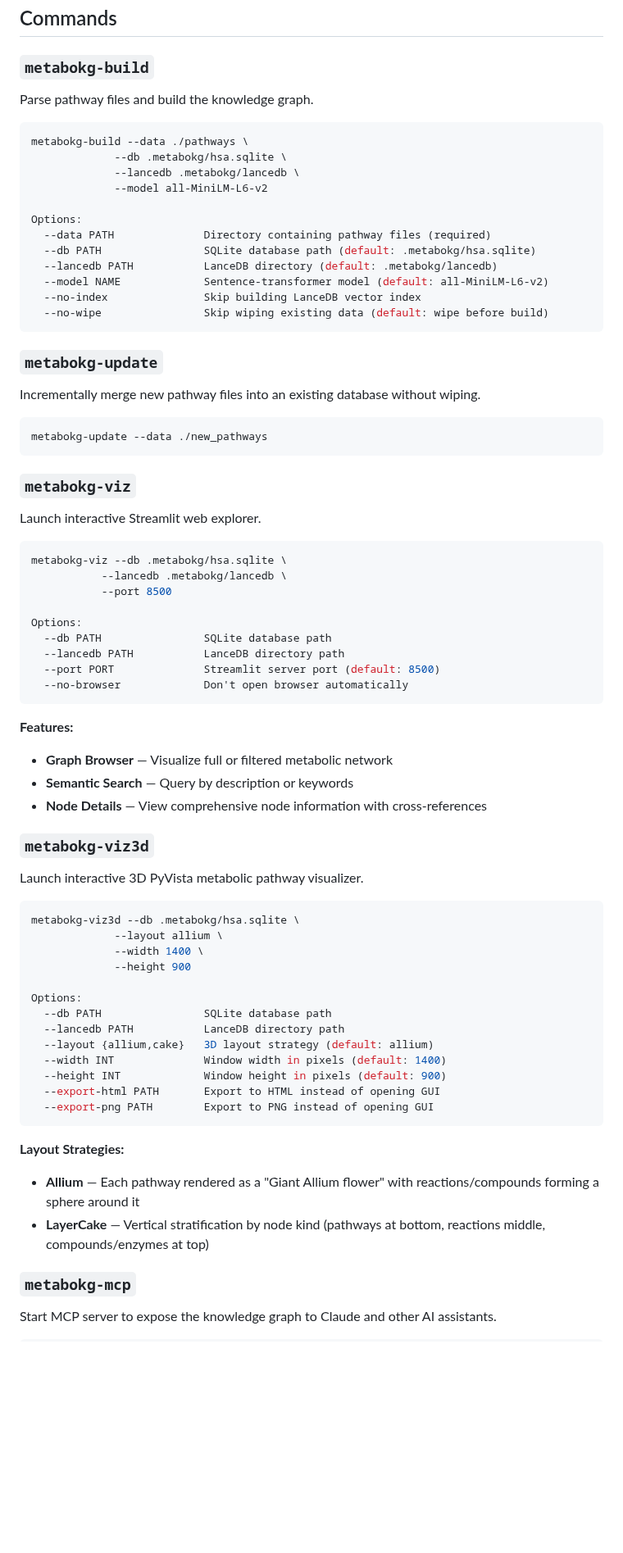
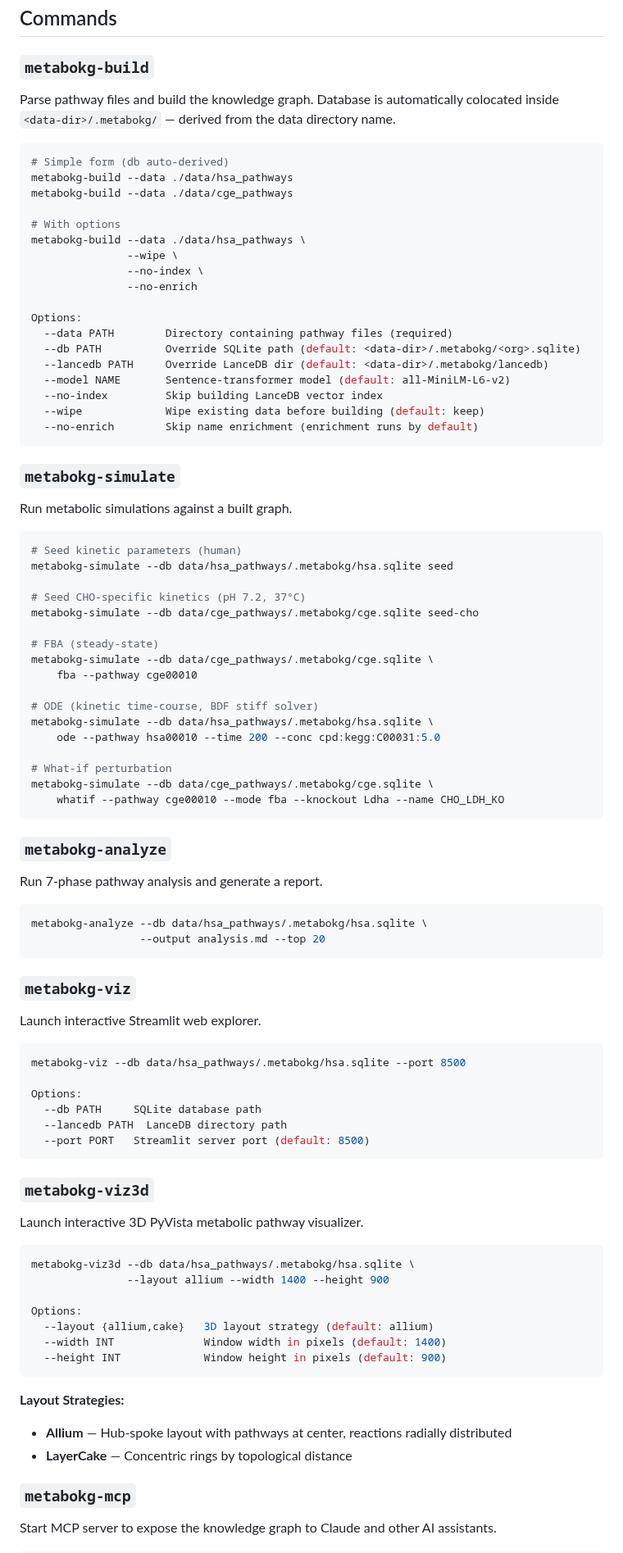
Before and after one commit to Flux-Frontiers/metabo_kg, a Markdown page: README.md, the part around one of its changes. Shown at 82% size. GitHub-like rendering; blank space fills up the shorter version.

````diff
--- a/README.md
+++ b/README.md
@@ -127,29 +221,61 @@ metabokg/
 
 ### `metabokg-build`
 
-Parse pathway files and build the knowledge graph.
+Parse pathway files and build the knowledge graph. Database is automatically colocated
+inside `<data-dir>/.metabokg/` — derived from the data directory name.
 
 ```bash
-metabokg-build --data ./pathways \
-             --db .metabokg/hsa.sqlite \
-             --lancedb .metabokg/lancedb \
-             --model all-MiniLM-L6-v2
+# Simple form (db auto-derived)
+metabokg-build --data ./data/hsa_pathways
+metabokg-build --data ./data/cge_pathways
+
+# With options
+metabokg-build --data ./data/hsa_pathways \
+               --wipe \
+               --no-index \
+               --no-enrich
 
 Options:
-  --data PATH              Directory containing pathway files (required)
-  --db PATH                SQLite database path (default: .metabokg/hsa.sqlite)
-  --lancedb PATH           LanceDB directory (default: .metabokg/lancedb)
-  --model NAME             Sentence-transformer model (default: all-MiniLM-L6-v2)
-  --no-index               Skip building LanceDB vector index
-  --no-wipe                Skip wiping existing data (default: wipe before build)
+  --data PATH        Directory containing pathway files (required)
+  --db PATH          Override SQLite path (default: <data-dir>/.metabokg/<org>.sqlite)
+  --lancedb PATH     Override LanceDB dir (default: <data-dir>/.metabokg/lancedb)
+  --model NAME       Sentence-transformer model (default: all-MiniLM-L6-v2)
+  --no-index         Skip building LanceDB vector index
+  --wipe             Wipe existing data before building (default: keep)
+  --no-enrich        Skip name enrichment (enrichment runs by default)
 ```
 
-### `metabokg-update`
+### `metabokg-simulate`
 
-Incrementally merge new pathway files into an existing database without wiping.
+Run metabolic simulations against a built graph.
 
 ```bash
-metabokg-update --data ./new_pathways
+# Seed kinetic parameters (human)
+metabokg-simulate --db data/hsa_pathways/.metabokg/hsa.sqlite seed
+
+# Seed CHO-specific kinetics (pH 7.2, 37°C)
+metabokg-simulate --db data/cge_pathways/.metabokg/cge.sqlite seed-cho
+
+# FBA (steady-state)
+metabokg-simulate --db data/cge_pathways/.metabokg/cge.sqlite \
+    fba --pathway cge00010
+
+# ODE (kinetic time-course, BDF stiff solver)
+metabokg-simulate --db data/hsa_pathways/.metabokg/hsa.sqlite \
+    ode --pathway hsa00010 --time 200 --conc cpd:kegg:C00031:5.0
+
+# What-if perturbation
+metabokg-simulate --db data/cge_pathways/.metabokg/cge.sqlite \
+    whatif --pathway cge00010 --mode fba --knockout Ldha --name CHO_LDH_KO
+```
+
+### `metabokg-analyze`
+
+Run 7-phase pathway analysis and generate a report.
+
+```bash
+metabokg-analyze --db data/hsa_pathways/.metabokg/hsa.sqlite \
+                 --output analysis.md --top 20
 ```
 
 ### `metabokg-viz`
@@ -157,45 +283,31 @@ metabokg-update --data ./new_pathways
 Launch interactive Streamlit web explorer.
 
 ```bash
-metabokg-viz --db .metabokg/hsa.sqlite \
-           --lancedb .metabokg/lancedb \
-           --port 8500
+metabokg-viz --db data/hsa_pathways/.metabokg/hsa.sqlite --port 8500
 
 Options:
-  --db PATH                SQLite database path
-  --lancedb PATH           LanceDB directory path
-  --port PORT              Streamlit server port (default: 8500)
-  --no-browser             Don't open browser automatically
+  --db PATH     SQLite database path
+  --lancedb PATH  LanceDB directory path
+  --port PORT   Streamlit server port (default: 8500)
 ```
-
-**Features:**
-- **Graph Browser** — Visualize full or filtered metabolic network
-- **Semantic Search** — Query by description or keywords
-- **Node Details** — View comprehensive node information with cross-references
 
 ### `metabokg-viz3d`
 
 Launch interactive 3D PyVista metabolic pathway visualizer.
 
 ```bash
-metabokg-viz3d --db .metabokg/hsa.sqlite \
-             --layout allium \
-             --width 1400 \
-             --height 900
+metabokg-viz3d --db data/hsa_pathways/.metabokg/hsa.sqlite \
+               --layout allium --width 1400 --height 900
 
 Options:
-  --db PATH                SQLite database path
-  --lancedb PATH           LanceDB directory path
   --layout {allium,cake}   3D layout strategy (default: allium)
   --width INT              Window width in pixels (default: 1400)
   --height INT             Window height in pixels (default: 900)
-  --export-html PATH       Export to HTML instead of opening GUI
-  --export-png PATH        Export to PNG instead of opening GUI
 ```
 
 **Layout Strategies:**
-- **Allium** — Each pathway rendered as a "Giant Allium flower" with reactions/compounds forming a sphere around it
-- **LayerCake** — Vertical stratification by node kind (pathways at bottom, reactions middle, compounds/enzymes at top)
+- **Allium** — Hub-spoke layout with pathways at center, reactions radially distributed
+- **LayerCake** — Concentric rings by topological distance
 
 ### `metabokg-mcp`
 
````
Also changed, not shown: other parts of README.md (+212 -195 lines), outreach/betenbaugh_jhmi_outreach.md (+2 -19 lines).
